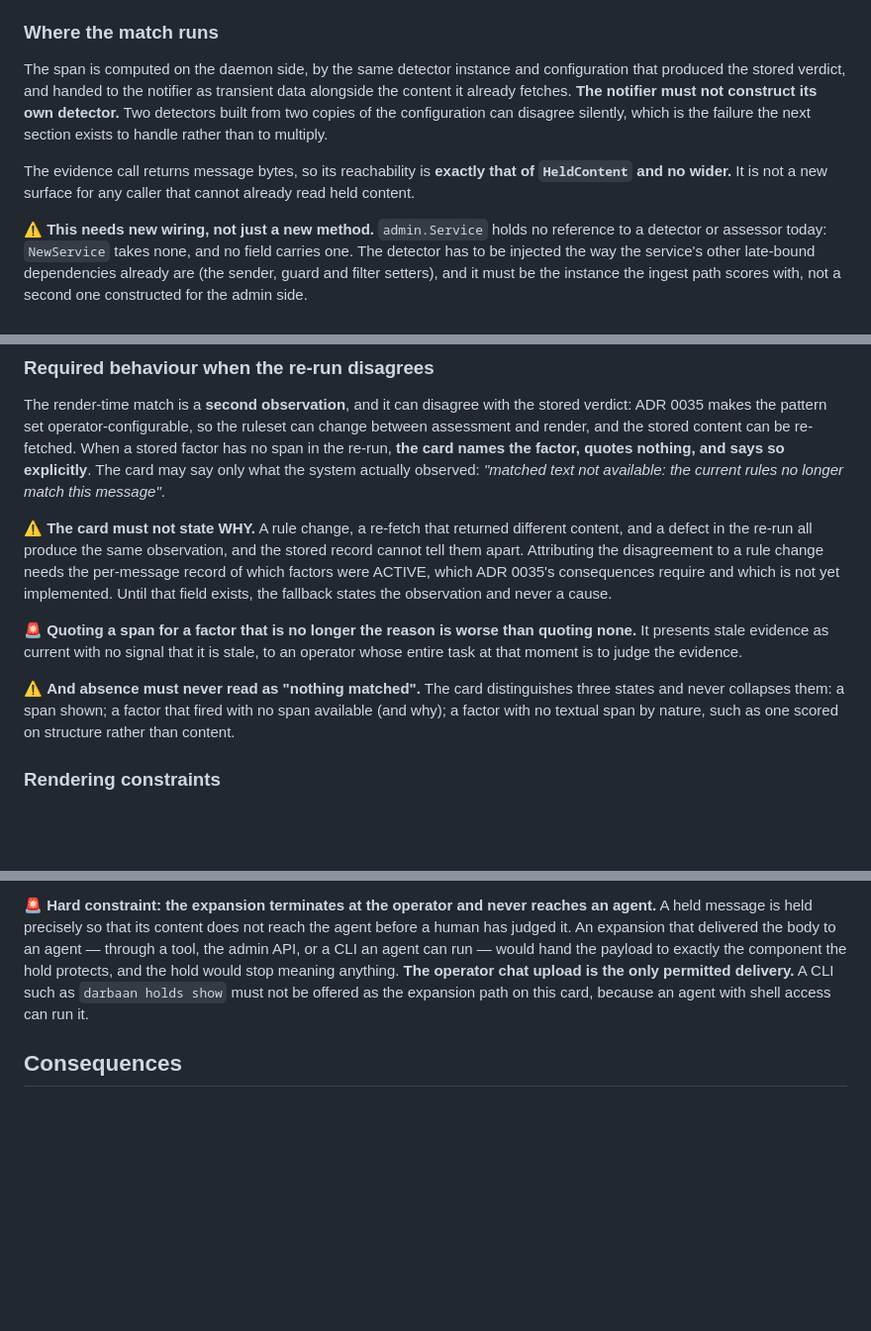
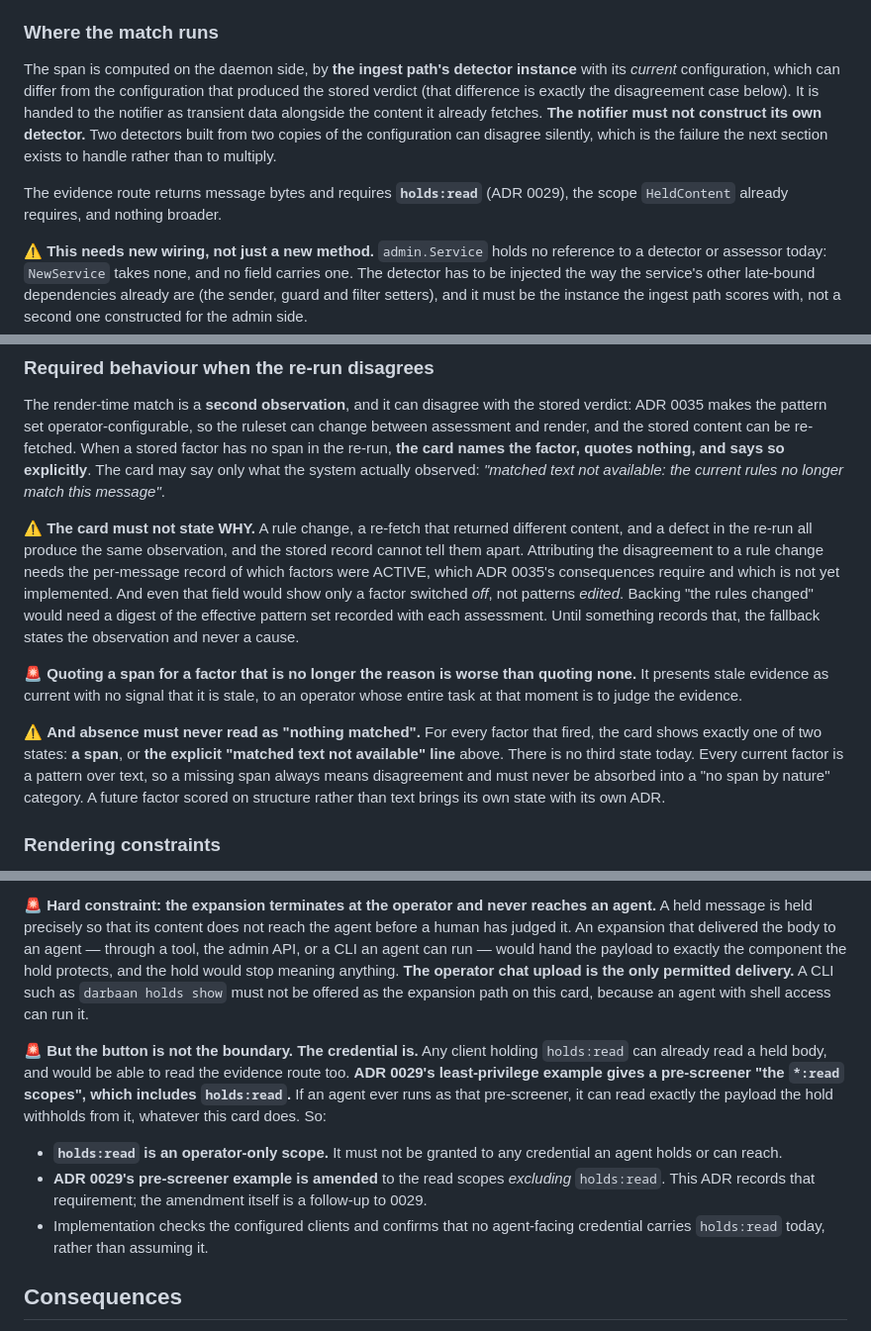
Before and after one commit to yaad-index/darbaan, a Markdown page: adr/0036-held-evidence-render-time.md, 3 parts joined by grey strips. Shown at 99% size. GitHub-like rendering; blank space fills up the shorter version.

Commit message:
docs(adr): 0036 review round 2: scope-by-factor exposure, two absence states, holds:read is the boundary
The body-scoped 'already on the card' argument does not cover the attachment and
secrets factors. There are two absence states, not three, since no structural
factor exists yet. The route requires holds:read, and holds:read must be
operator-only, so ADR 0029's pre-screener example (*:read) needs amending.

Co-Authored-By: Claude Opus 5.5 <noreply@anthropic.com>

```diff
--- a/adr/0036-held-evidence-render-time.md
+++ b/adr/0036-held-evidence-render-time.md
@@ -48,15 +54,15 @@ Options not taken, and why:
 
 ### Where the match runs
 
-The span is computed on the daemon side, by the same detector instance and configuration
-that produced the stored verdict, and handed to the notifier as transient data alongside
-the content it already fetches. **The notifier must not construct its own detector.** Two
+The span is computed on the daemon side, by **the ingest path's detector instance** with
+its *current* configuration, which can differ from the configuration that produced the
+stored verdict (that difference is exactly the disagreement case below). It is handed to the
+notifier as transient data alongside the content it already fetches. **The notifier must not construct its own detector.** Two
 detectors built from two copies of the configuration can disagree silently, which is the
 failure the next section exists to handle rather than to multiply.
 
-The evidence call returns message bytes, so its reachability is **exactly that of
-`HeldContent` and no wider.** It is not a new surface for any caller that cannot already
-read held content.
+The evidence route returns message bytes and requires **`holds:read`** (ADR 0029), the
+scope `HeldContent` already requires, and nothing broader.
 
 ⚠️ **This needs new wiring, not just a new method.** `admin.Service` holds no reference to a
 detector or assessor today: `NewService` takes none, and no field carries one. The detector
@@ -77,16 +83,21 @@ available: the current rules no longer match this message"*.
 and a defect in the re-run all produce the same observation, and the stored record cannot
 tell them apart. Attributing the disagreement to a rule change needs the per-message record
 of which factors were ACTIVE, which ADR 0035's consequences require and which is not yet
-implemented. Until that field exists, the fallback states the observation and never a cause.
+implemented. And even that field would show only a factor switched *off*, not patterns
+*edited*. Backing "the rules changed" would need a digest of the effective pattern set recorded
+with each assessment. Until something records that, the fallback states the observation and
+never a cause.
 
 🚨 **Quoting a span for a factor that is no longer the reason is worse than quoting none.**
 It presents stale evidence as current with no signal that it is stale, to an operator whose
 entire task at that moment is to judge the evidence.
 
-⚠️ **And absence must never read as "nothing matched".** The card distinguishes three
-states and never collapses them: a span shown; a factor that fired with no span available
-(and why); a factor with no textual span by nature, such as one scored on structure rather
-than content.
+⚠️ **And absence must never read as "nothing matched".** For every factor that fired, the
+card shows exactly one of two states: **a span**, or **the explicit "matched text not
+available" line** above. There is no third state today. Every current factor is a pattern over
+text, so a missing span always means disagreement and must never be absorbed into a
+"no span by nature" category. A future factor scored on structure rather than text brings its
+own state with its own ADR.
 
 ### Rendering constraints
 
@@ -120,6 +131,19 @@ the hold protects, and the hold would stop meaning anything. **The operator chat
 the only permitted delivery.** A CLI such as `darbaan holds show` must not be offered as
 the expansion path on this card, because an agent with shell access can run it.
 
+🚨 **But the button is not the boundary. The credential is.** Any client holding
+`holds:read` can already read a held body, and would be able to read the evidence route too.
+**ADR 0029's least-privilege example gives a pre-screener "the `*:read` scopes", which includes
+`holds:read`.** If an agent ever runs as that pre-screener, it can read exactly the payload the
+hold withholds from it, whatever this card does. So:
+
+- **`holds:read` is an operator-only scope.** It must not be granted to any credential an
+  agent holds or can reach.
+- **ADR 0029's pre-screener example is amended** to the read scopes *excluding* `holds:read`.
+  This ADR records that requirement; the amendment itself is a follow-up to 0029.
+- Implementation checks the configured clients and confirms that no agent-facing credential
+  carries `holds:read` today, rather than assuming it.
+
 ## Consequences
 
 - The operator can finally tell a true positive from a message that merely talks about
```
Also changed, not shown: other parts of adr/0036-held-evidence-render-time.md (+8 -2 lines).
